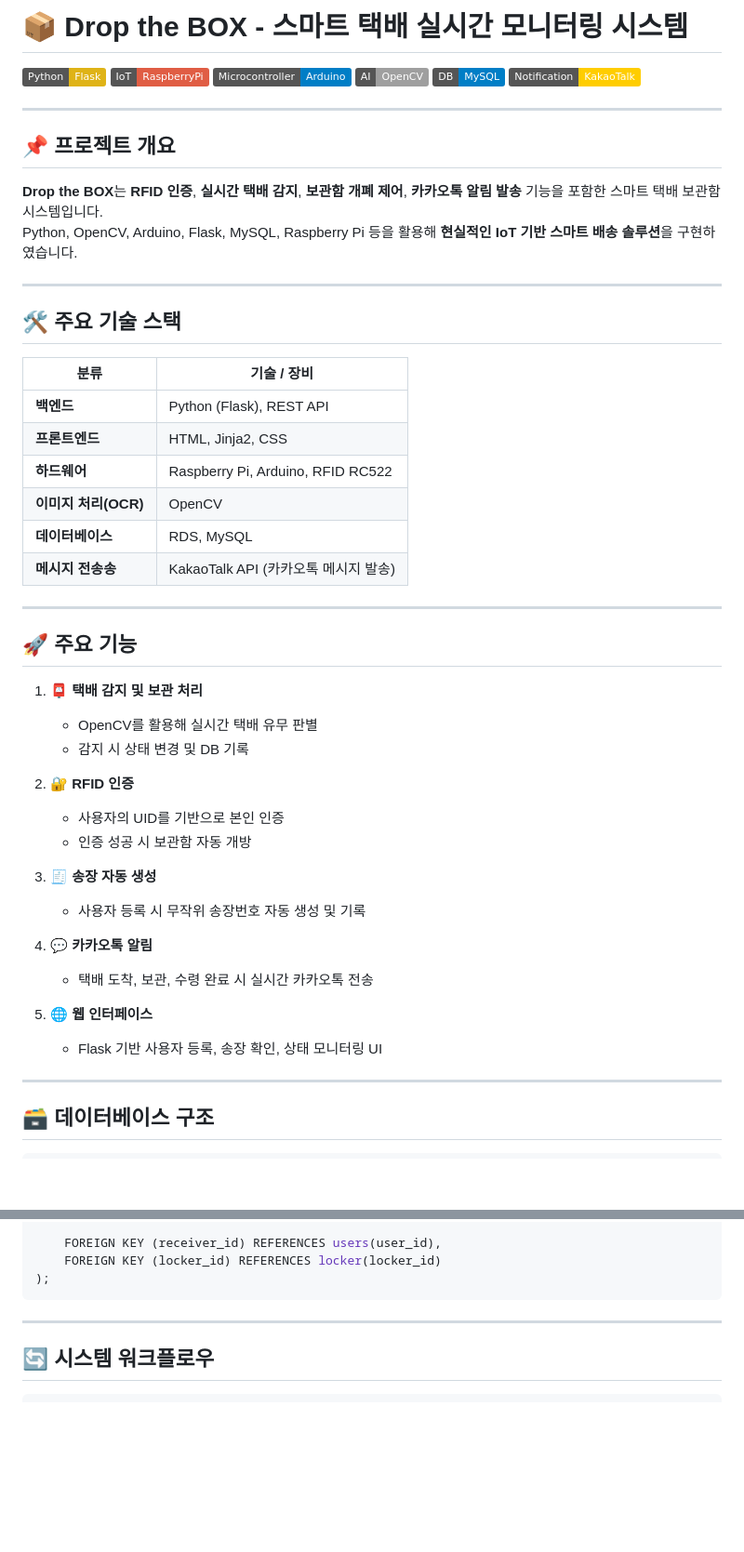
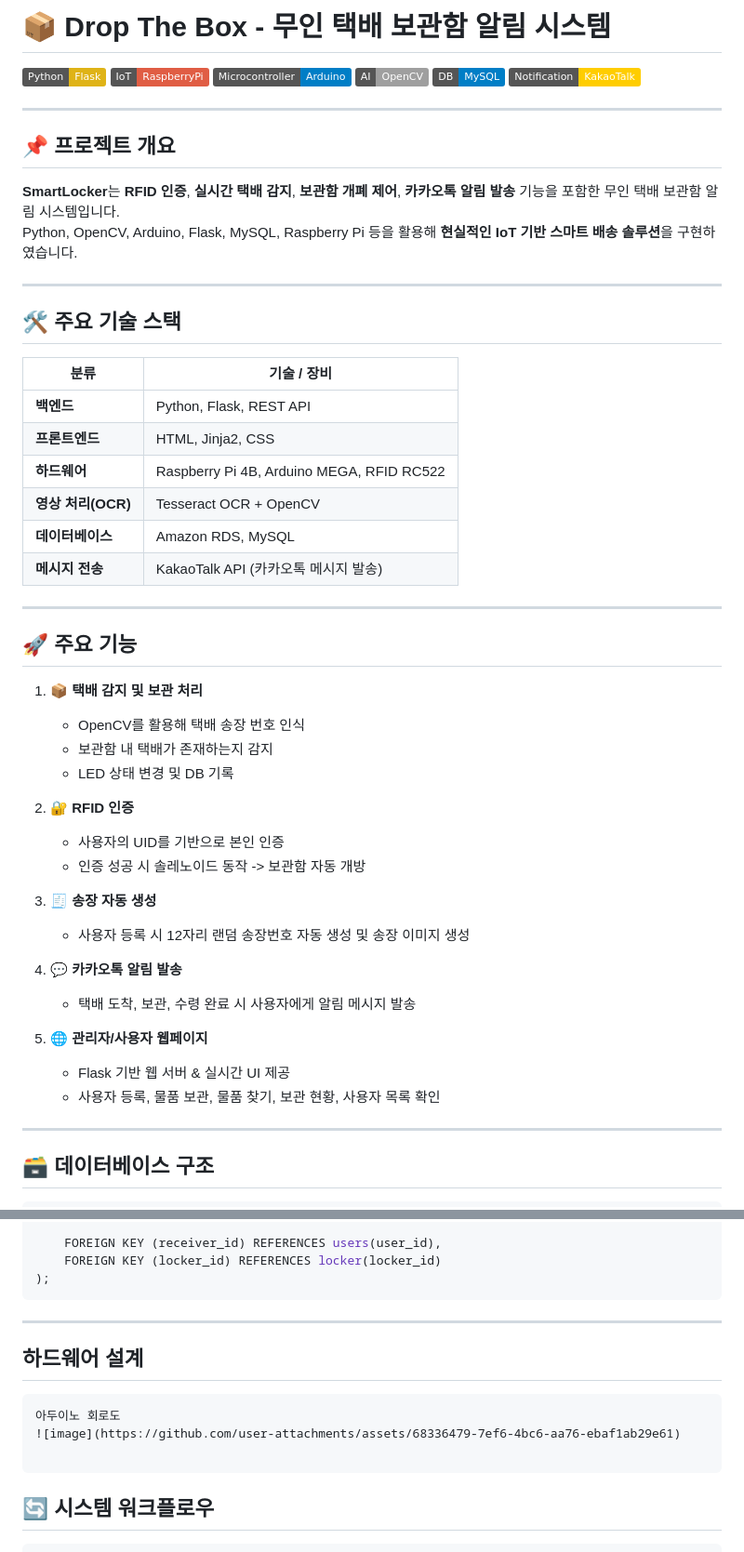
Before and after one commit to DropTheBoxes/DropTheBoxes, a Markdown page: README.md, 2 parts joined by grey strips. Shown: that part at 93% size. GitHub-like rendering; badges without logos; blank space fills up the shorter version.

````diff
--- a/README.md
+++ b/README.md
@@ -1,5 +1,5 @@
 
-# 📦 Drop the BOX - 스마트 택배 실시간 모니터링 시스템
+# 📦 Drop The Box - 무인 택배 보관함 알림 시스템
 
 ![Python](https://img.shields.io/badge/Python-Flask-yellow)
 ![RaspberryPi](https://img.shields.io/badge/IoT-RaspberryPi-red)
@@ -13,7 +13,7 @@
 
 ## 📌 프로젝트 개요
 
-**Drop the BOX**는 **RFID 인증**, **실시간 택배 감지**, **보관함 개폐 제어**, **카카오톡 알림 발송** 기능을 포함한 스마트 택배 보관함 시스템입니다.
+**SmartLocker**는 **RFID 인증**, **실시간 택배 감지**, **보관함 개폐 제어**, **카카오톡 알림 발송** 기능을 포함한 무인 택배 보관함 알림 시스템입니다.
 Python, OpenCV, Arduino, Flask, MySQL, Raspberry Pi 등을 활용해 **현실적인 IoT 기반 스마트 배송 솔루션**을 구현하였습니다.
 
 ---
@@ -22,33 +22,35 @@ Python, OpenCV, Arduino, Flask, MySQL, Raspberry Pi 등을 활용해 **현실적
 
 | 분류        | 기술 / 장비                          |
 |-------------|--------------------------------------|
-| **백엔드**  | Python (Flask), REST API             |
+| **백엔드**  | Python, Flask, REST API             |
 | **프론트엔드**  | HTML, Jinja2, CSS                    |
-| **하드웨어**| Raspberry Pi, Arduino, RFID RC522    |
-| **이미지 처리(OCR)**| OpenCV              |
-| **데이터베이스** | RDS, MySQL                            |
-| **메시지 전송송**  | KakaoTalk API (카카오톡 메시지 발송)  |
+| **하드웨어**| Raspberry Pi 4B, Arduino MEGA, RFID RC522    |
+| **영상 처리(OCR)**| Tesseract OCR + OpenCV              |
+| **데이터베이스** | Amazon RDS, MySQL                            |
+| **메시지 전송**  | KakaoTalk API (카카오톡 메시지 발송)  |
 
 ---
 
 ## 🚀 주요 기능
 
-1. 📮 **택배 감지 및 보관 처리**
-   - OpenCV를 활용해 실시간 택배 유무 판별
-   - 감지 시 상태 변경 및 DB 기록
+1. 📦 **택배 감지 및 보관 처리**
+   - OpenCV를 활용해 택배 송장 번호 인식
+   - 보관함 내 택배가 존재하는지 감지
+   - LED 상태 변경 및 DB 기록
 
 2. 🔐 **RFID 인증**
    - 사용자의 UID를 기반으로 본인 인증
-   - 인증 성공 시 보관함 자동 개방
+   - 인증 성공 시 솔레노이드 동작 -> 보관함 자동 개방
 
 3. 🧾 **송장 자동 생성**
-   - 사용자 등록 시 무작위 송장번호 자동 생성 및 기록
+   - 사용자 등록 시 12자리 랜덤 송장번호 자동 생성 및 송장 이미지 생성
 
-4. 💬 **카카오톡 알림**
-   - 택배 도착, 보관, 수령 완료 시 실시간 카카오톡 전송
+4. 💬 **카카오톡 알림 발송**
+   - 택배 도착, 보관, 수령 완료 시 사용자에게 알림 메시지 발송
 
-5. 🌐 **웹 인터페이스**
-   - Flask 기반 사용자 등록, 송장 확인, 상태 모니터링 UI
+5. 🌐 **관리자/사용자 웹페이지**
+   - Flask 기반 웹 서버 & 실시간 UI 제공
+   - 사용자 등록, 물품 보관, 물품 찾기, 보관 현황, 사용자 목록 확인
 
 ---
 
@@ -89,6 +91,13 @@ CREATE TABLE delivery (
 
 ---
 
+## 하드웨어 설계
+
+```
+아두이노 회로도
+![image](https://github.com/user-attachments/assets/68336479-7ef6-4bc6-aa76-ebaf1ab29e61)
+
+```
 ## 🔄 시스템 워크플로우
 
 ```
````
